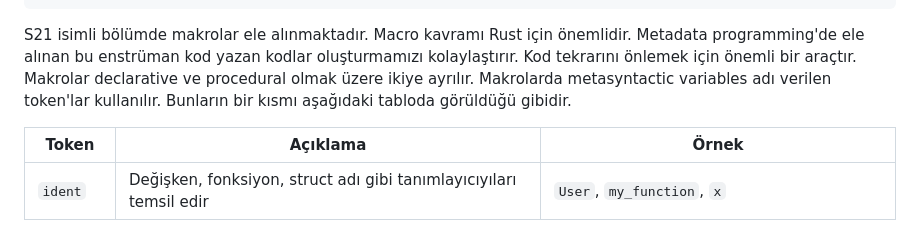
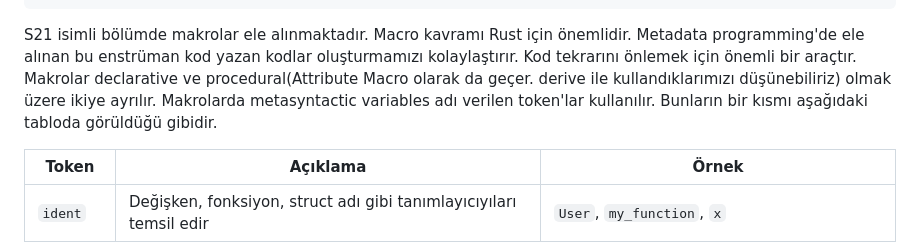
Before and after one commit to buraksenyurt/rust-training, a Markdown page: README.md, the part around the change. Drawn GitHub-style.

Commit message:
Updated readme document.

````diff
--- a/README.md
+++ b/README.md
@@ -194,7 +194,7 @@ Task 3 completed
 All tasks completed!
 ```
 
-S21 isimli bölümde makrolar ele alınmaktadır. Macro kavramı Rust için önemlidir. Metadata programming'de ele alınan bu enstrüman kod yazan kodlar oluşturmamızı kolaylaştırır. Kod tekrarını önlemek için önemli bir araçtır. Makrolar declarative ve procedural olmak üzere ikiye ayrılır. Makrolarda metasyntactic variables adı verilen token'lar kullanılır. Bunların bir kısmı aşağıdaki tabloda görüldüğü gibidir.
+S21 isimli bölümde makrolar ele alınmaktadır. Macro kavramı Rust için önemlidir. Metadata programming'de ele alınan bu enstrüman kod yazan kodlar oluşturmamızı kolaylaştırır. Kod tekrarını önlemek için önemli bir araçtır. Makrolar declarative ve procedural(Attribute Macro olarak da geçer. derive ile kullandıklarımızı düşünebiliriz) olmak üzere ikiye ayrılır. Makrolarda metasyntactic variables adı verilen token'lar kullanılır. Bunların bir kısmı aşağıdaki tabloda görüldüğü gibidir.
 
 | Token     | Açıklama                                                              | Örnek                                             |
 |-----------|-----------------------------------------------------------------------|---------------------------------------------------|
````
